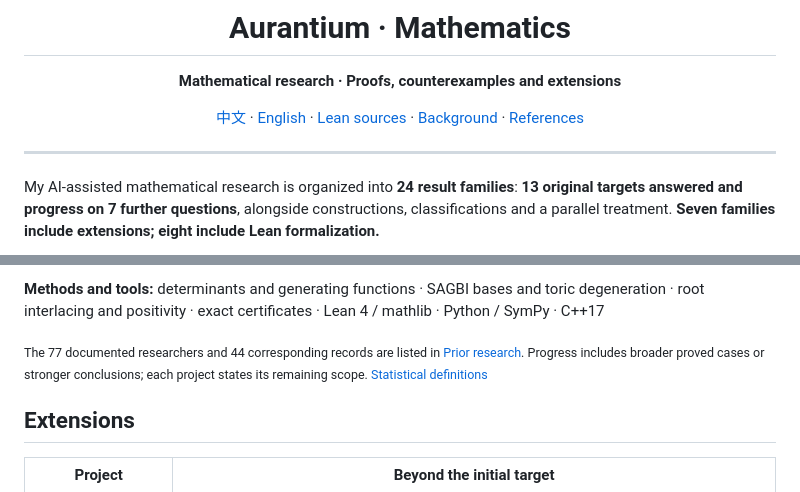
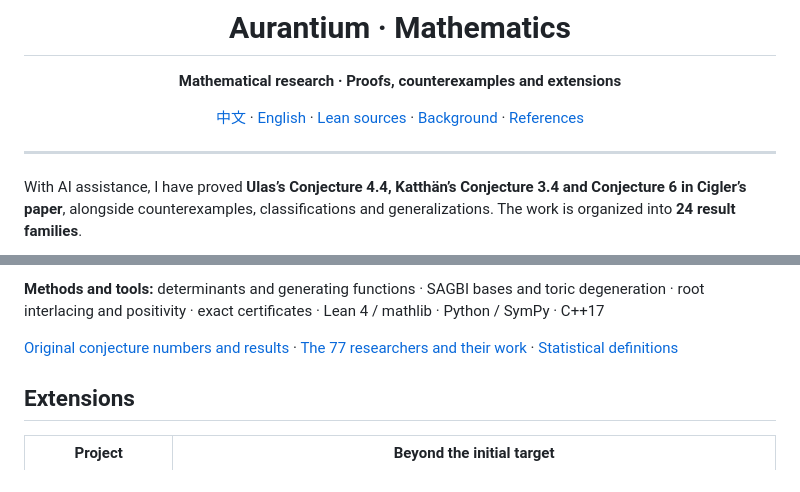
Before and after one commit to Aurantium-47/aurantium-mathematics, a Markdown page: README.en.md, 2 parts joined by grey strips. Rendered like a GitHub page.

Commit message:
Redesign the research overview and identify original conjecture numbers

```diff
--- a/README.en.md
+++ b/README.en.md
@@ -10,5 +10,5 @@
 
 ---
 
-My AI-assisted mathematical research is organized into **24 result families**: **13 original targets answered and progress on 7 further questions**, alongside constructions, classifications and a parallel treatment. **Seven families include extensions; eight include Lean formalization.**
+With AI assistance, I have proved **Ulas’s Conjecture 4.4, Katthän’s Conjecture 3.4 and Conjecture 6 in Cigler’s paper**, alongside counterexamples, classifications and generalizations. The work is organized into **24 result families**.
 
@@ -36,7 +18,7 @@ My AI-assisted mathematical research is organized into **24 result families**: *
 
 **Methods and tools:** determinants and generating functions · SAGBI bases and toric degeneration · root interlacing and positivity · exact certificates · Lean 4 / mathlib · Python / SymPy · C++17
 
-<sub>The 77 documented researchers and 44 corresponding records are listed in [Prior research](PRIOR_RESEARCH.md). Progress includes broader proved cases or stronger conclusions; each project states its remaining scope. [Statistical definitions](METHODS.md)</sub>
+[Original conjecture numbers and results](CONJECTURES.md) · [The 77 researchers and their work](PRIOR_RESEARCH.md) · [Statistical definitions](METHODS.md)
 
 ## Extensions
 
```
Also changed, not shown: other parts of README.en.md (+1 -19 lines), CONJECTURES.md (added, +28 -0 lines), METHODS.md (+6 -2 lines), README.md (+11 -29 lines), assets/research-overview.en.png (added), assets/research-overview.zh.png (added), 1 other file.
